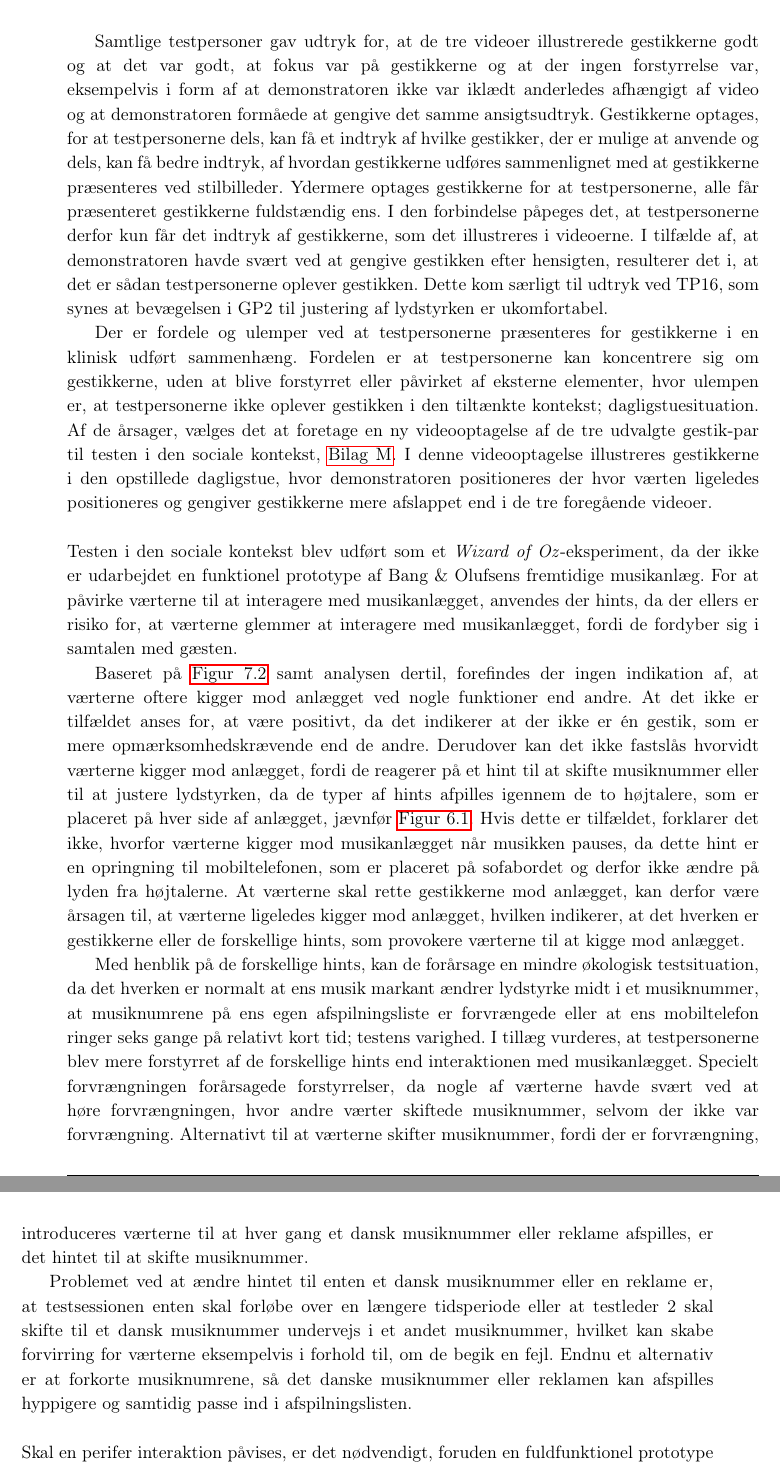
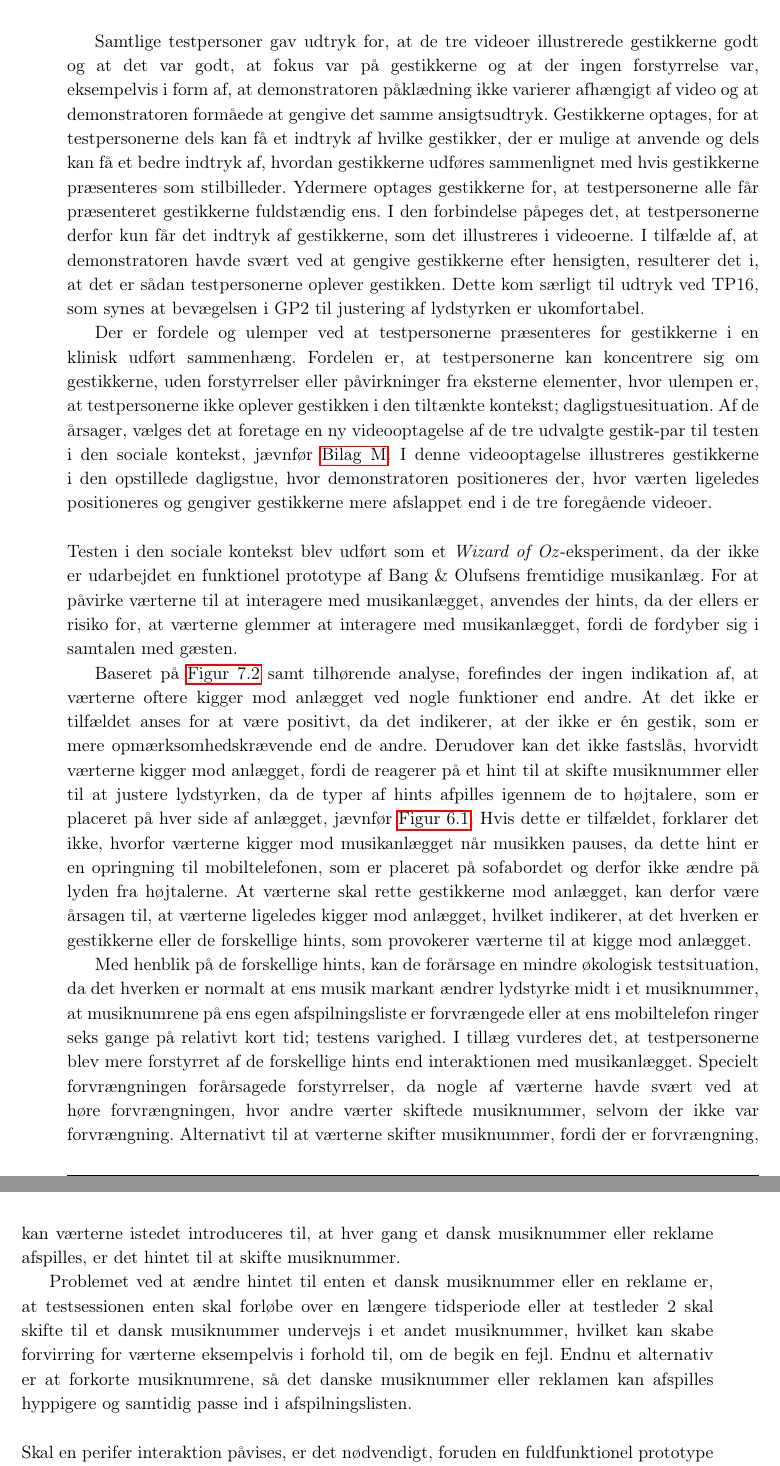
Before and after one commit to SaraNielsen0711/P6-LaTex, a LaTeX thesis (Master.tex, which reads Content/Afslutning/Metode.tex): two parts of pages 105 and 106 of 165, joined at a grey line, cut so that both start at the same text. Compiled offline with pdfLaTeX.

Commit message:
Rettet metode

```diff
--- a/Content/Afslutning/Metode.tex
+++ b/Content/Afslutning/Metode.tex
@@ -7,15 +7,15 @@ Den gennemgående tendens er, at det er nemt for testpersonerne at udpege, hvilk
 
-Samtlige testpersoner gav udtryk for, at de tre videoer illustrerede gestikkerne godt og at det var godt, at fokus var på gestikkerne og at der ingen forstyrrelse var, eksempelvis i form af at demonstratoren ikke var iklædt anderledes afhængigt af video og at demonstratoren formåede at gengive det samme ansigtsudtryk. Gestikkerne optages, for at testpersonerne dels, kan få et indtryk af hvilke gestikker, der er mulige at anvende og dels, kan få bedre indtryk, af hvordan gestikkerne udføres sammenlignet med at gestikkerne præsenteres ved stilbilleder. Ydermere optages gestikkerne for at testpersonerne, alle får præsenteret gestikkerne fuldstændig ens. I den forbindelse påpeges det, at testpersonerne derfor kun får det indtryk af gestikkerne, som det illustreres i videoerne. I tilfælde af, at demonstratoren havde svært ved at gengive gestikken efter hensigten, resulterer det i, at det er sådan testpersonerne oplever gestikken. Dette kom særligt til udtryk ved TP16, som synes at bevægelsen i GP2 til justering af lydstyrken er ukomfortabel.
+Samtlige testpersoner gav udtryk for, at de tre videoer illustrerede gestikkerne godt og at det var godt, at fokus var på gestikkerne og at der ingen forstyrrelse var, eksempelvis i form af, at demonstratoren påklædning ikke varierer afhængigt af video og at demonstratoren formåede at gengive det samme ansigtsudtryk. Gestikkerne optages, for at testpersonerne dels kan få et indtryk af hvilke gestikker, der er mulige at anvende og dels kan få et bedre indtryk af, hvordan gestikkerne udføres sammenlignet med hvis gestikkerne præsenteres som stilbilleder. Ydermere optages gestikkerne for, at testpersonerne alle får præsenteret gestikkerne fuldstændig ens. I den forbindelse påpeges det, at testpersonerne derfor kun får det indtryk af gestikkerne, som det illustreres i videoerne. I tilfælde af, at demonstratoren havde svært ved at gengive gestikkerne efter hensigten, resulterer det i, at det er sådan testpersonerne oplever gestikken. Dette kom særligt til udtryk ved TP16, som synes at bevægelsen i GP2 til justering af lydstyrken er ukomfortabel.
 
-Der er fordele og ulemper ved at testpersonerne præsenteres for gestikkerne i en klinisk udført sammenhæng. Fordelen er at testpersonerne kan koncentrere sig om gestikkerne, uden at blive forstyrret eller påvirket af eksterne elementer, hvor ulempen er, at testpersonerne ikke oplever gestikken i den tiltænkte kontekst; dagligstuesituation. Af de årsager, vælges det at foretage en ny videooptagelse af de tre udvalgte gestik-par til testen i den sociale kontekst, \autoref{app:VideooptagelseSocialAccept}. I denne videooptagelse illustreres gestikkerne i den opstillede dagligstue, hvor demonstratoren positioneres der hvor værten ligeledes positioneres og gengiver gestikkerne mere afslappet end i de tre foregående videoer.\blankline
+Der er fordele og ulemper ved at testpersonerne præsenteres for gestikkerne i en klinisk udført sammenhæng. Fordelen er, at testpersonerne kan koncentrere sig om gestikkerne, uden forstyrrelser eller påvirkninger fra eksterne elementer, hvor ulempen er, at testpersonerne ikke oplever gestikken i den tiltænkte kontekst; dagligstuesituation. Af de årsager, vælges det at foretage en ny videooptagelse af de tre udvalgte gestik-par til testen i den sociale kontekst, jævnfør \autoref{app:VideooptagelseSocialAccept}. I denne videooptagelse illustreres gestikkerne i den opstillede dagligstue, hvor demonstratoren positioneres der, hvor værten ligeledes positioneres og gengiver gestikkerne mere afslappet end i de tre foregående videoer.\blankline
 %
 Testen i den sociale kontekst blev udført som et \textit{Wizard of Oz}-eksperiment, da der ikke er udarbejdet en funktionel prototype af Bang $\&$ Olufsens fremtidige musikanlæg. For at påvirke værterne til at interagere med musikanlægget, anvendes der hints, da der ellers er risiko for, at værterne glemmer at interagere med musikanlægget, fordi de fordyber sig i samtalen med gæsten.
 
-Baseret på \autoref{fig:KiggerImodAnlaeg} samt analysen dertil, forefindes der ingen indikation af, at værterne oftere kigger mod anlægget ved nogle funktioner end andre. At det ikke er tilfældet anses for, at være positivt, da det indikerer at der ikke er én gestik, som er mere opmærksomhedskrævende end de andre. Derudover kan det ikke fastslås hvorvidt værterne kigger mod anlægget, fordi de reagerer på et hint til at skifte musiknummer eller til at justere lydstyrken, da de typer af hints afpilles igennem de to højtalere, som er placeret på hver side af anlægget, jævnfør \autoref{fig:Testopstilling2}. Hvis dette er tilfældet, forklarer det ikke, hvorfor værterne kigger mod musikanlægget når musikken pauses, da dette hint er en opringning til mobiltelefonen, som er placeret på sofabordet og derfor ikke ændre på lyden fra højtalerne. At værterne skal rette gestikkerne mod anlægget, kan derfor være årsagen til, at værterne ligeledes kigger mod anlægget, hvilken indikerer, at det hverken er gestikkerne eller de forskellige hints, som provokere værterne til at kigge mod anlægget.
+Baseret på \autoref{fig:KiggerImodAnlaeg} samt tilhørende analyse, forefindes der ingen indikation af, at værterne oftere kigger mod anlægget ved nogle funktioner end andre. At det ikke er tilfældet anses for at være positivt, da det indikerer, at der ikke er én gestik, som er mere opmærksomhedskrævende end de andre. Derudover kan det ikke fastslås, hvorvidt værterne kigger mod anlægget, fordi de reagerer på et hint til at skifte musiknummer eller til at justere lydstyrken, da de typer af hints afpilles igennem de to højtalere, som er placeret på hver side af anlægget, jævnfør \autoref{fig:Testopstilling2}. Hvis dette er tilfældet, forklarer det ikke, hvorfor værterne kigger mod musikanlægget når musikken pauses, da dette hint er en opringning til mobiltelefonen, som er placeret på sofabordet og derfor ikke ændre på lyden fra højtalerne. At værterne skal rette gestikkerne mod anlægget, kan derfor være årsagen til, at værterne ligeledes kigger mod anlægget, hvilket indikerer, at det hverken er gestikkerne eller de forskellige hints, som provokerer værterne til at kigge mod anlægget.
 
-Med henblik på de forskellige hints, kan de forårsage en mindre økologisk testsituation, da det hverken er normalt at ens musik markant ændrer lydstyrke midt i et musiknummer, at musiknumrene på ens egen afspilningsliste er forvrængede eller at ens mobiltelefon ringer seks gange på relativt kort tid; testens varighed. I tillæg vurderes, at testpersonerne blev mere forstyrret af de forskellige hints end interaktionen med musikanlægget. Specielt forvrængningen forårsagede forstyrrelser, da nogle af værterne havde svært ved at høre forvrængningen, hvor andre værter skiftede musiknummer, selvom der ikke var forvrængning. Alternativt til at værterne skifter musiknummer, fordi der er forvrængning, introduceres værterne til at hver gang et dansk musiknummer eller reklame afspilles, er det hintet til at skifte musiknummer.
+Med henblik på de forskellige hints, kan de forårsage en mindre økologisk testsituation, da det hverken er normalt at ens musik markant ændrer lydstyrke midt i et musiknummer, at musiknumrene på ens egen afspilningsliste er forvrængede eller at ens mobiltelefon ringer seks gange på relativt kort tid; testens varighed. I tillæg vurderes det, at testpersonerne blev mere forstyrret af de forskellige hints end interaktionen med musikanlægget. Specielt forvrængningen forårsagede forstyrrelser, da nogle af værterne havde svært ved at høre forvrængningen, hvor andre værter skiftede musiknummer, selvom der ikke var forvrængning. Alternativt til at værterne skifter musiknummer, fordi der er forvrængning, kan værterne istedet introduceres til, at hver gang et dansk musiknummer eller reklame afspilles, er det hintet til at skifte musiknummer.
 
 Problemet ved at ændre hintet til enten et dansk musiknummer eller en reklame er, at testsessionen enten skal forløbe over en længere tidsperiode eller at testleder 2 skal skifte til et dansk musiknummer undervejs i et andet musiknummer, hvilket kan skabe forvirring for værterne eksempelvis i forhold til, om de begik en fejl. Endnu et alternativ er at forkorte musiknumrene, så det danske musiknummer eller reklamen kan afspilles hyppigere og samtidig passe ind i afspilningslisten.\blankline
 %
-Skal en perifer interaktion påvises, er det nødvendigt, foruden en fuldfunktionel prototype af produktet, at træne værterne i interaktionsformen for, at gestikkerne og interaktionen bliver en rutine. Derudover er det favorabelt, at interaktionen med produktet foregår i testpersonernes egne hjem, for på den måde, at teste produktet i en reel brugssituation og ikke i en opsat dagligstue. At denne undersøgelse ikke er foretaget i forbindelse med projektet skyldes tre ting; det tidsmæssige aspekt, der er ikke udarbejdet en fuldtfunktionel prototype af produktet og at det vurderes, at de to undersøgelser foretaget i dette projekt, er nødvendige at foretage før der kan påvises en perifer interaktion.
+Skal en perifer interaktion påvises, er det nødvendigt, foruden en fuldfunktionel prototype af produktet, at træne værterne i interaktionsformen for at gestikkerne og interaktionen bliver en rutine. Derudover er det favorabelt, at interaktionen med produktet foregår i testpersonernes egne hjem, for på den måde, at teste produktet i en reel brugssituation og ikke i en opsat dagligstue. At denne undersøgelse ikke er foretaget i forbindelse med projektet skyldes tre ting; det tidsmæssige aspekt projektet er underlagt, der er ikke udarbejdet en fuldtfunktionel prototype af produktet og at det vurderes, at de to undersøgelser foretaget i dette projekt, er nødvendige at foretage før der kan påvises en perifer interaktion.
 %
```
Also changed, not shown: Content/Afslutning/Metode.tex (4 more changed lines).
